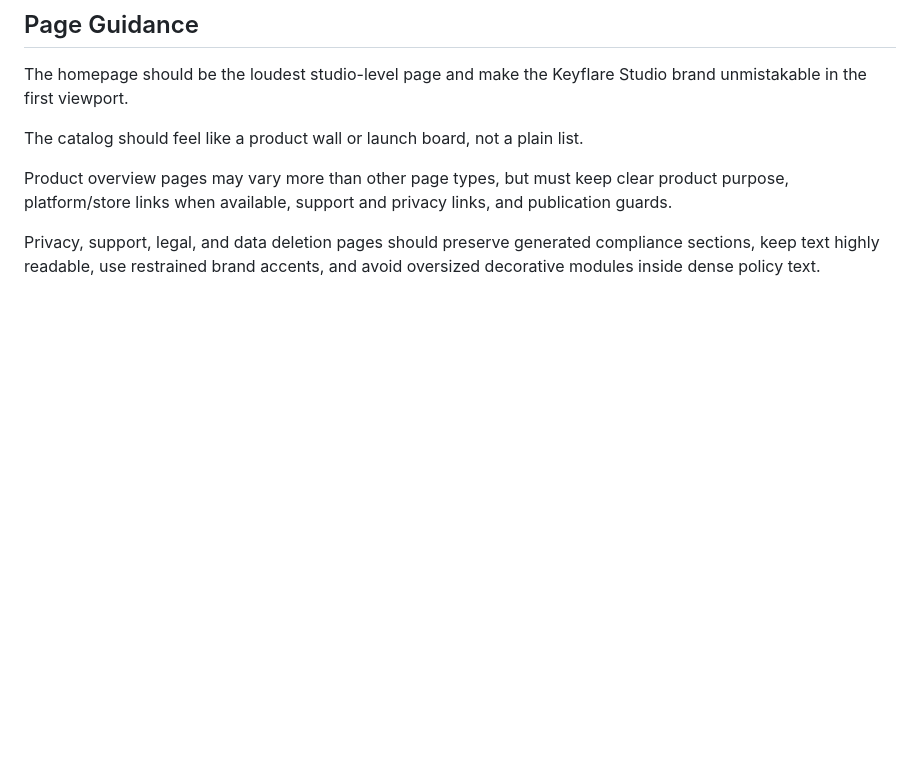
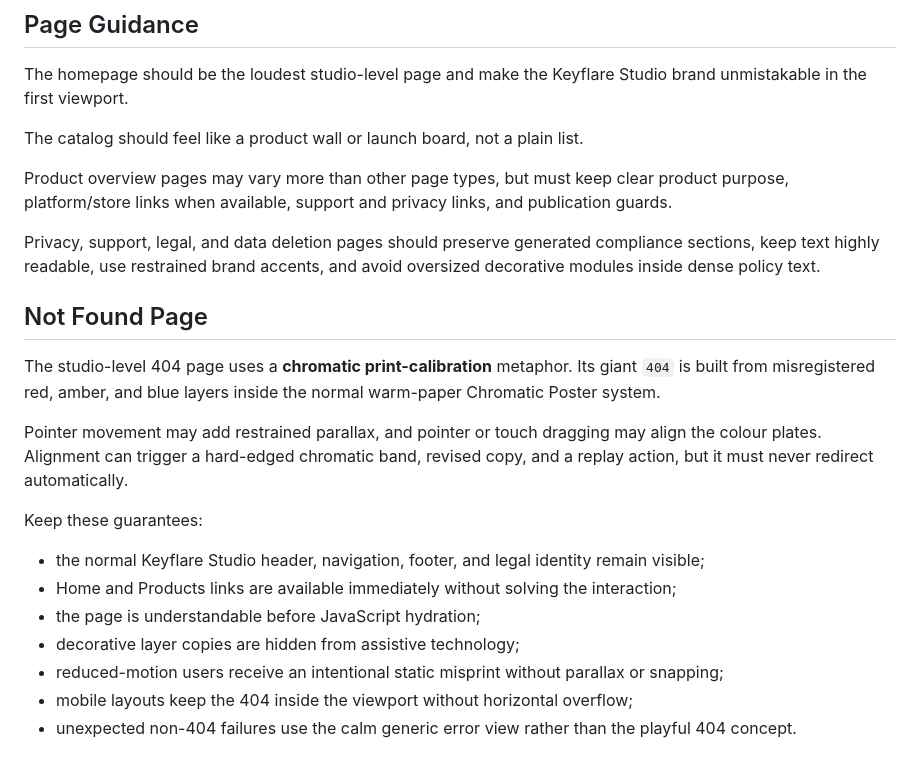
Before and after one commit to keyflare/dmitrii-semenov-ie-site, a Markdown page: .ai/DESIGN.md, the part around the change. Rendered like a GitHub page; blank space fills up the shorter version.

```diff
--- a/.ai/DESIGN.md
+++ b/.ai/DESIGN.md
@@ -139,3 +139,23 @@ platform/store links when available, support and privacy links, and publication
 Privacy, support, legal, and data deletion pages should preserve generated compliance sections, keep
 text highly readable, use restrained brand accents, and avoid oversized decorative modules inside
 dense policy text.
+
+## Not Found Page
+
+The studio-level 404 page uses a **chromatic print-calibration** metaphor. Its giant `404` is built
+from misregistered red, amber, and blue layers inside the normal warm-paper Chromatic Poster
+system.
+
+Pointer movement may add restrained parallax, and pointer or touch dragging may align the colour
+plates. Alignment can trigger a hard-edged chromatic band, revised copy, and a replay action, but it
+must never redirect automatically.
+
+Keep these guarantees:
+
+- the normal Keyflare Studio header, navigation, footer, and legal identity remain visible;
+- Home and Products links are available immediately without solving the interaction;
+- the page is understandable before JavaScript hydration;
+- decorative layer copies are hidden from assistive technology;
+- reduced-motion users receive an intentional static misprint without parallax or snapping;
+- mobile layouts keep the 404 inside the viewport without horizontal overflow;
+- unexpected non-404 failures use the calm generic error view rather than the playful 404 concept.
```
Also changed, not shown: .ai/SITE.md (+20 -0 lines).
